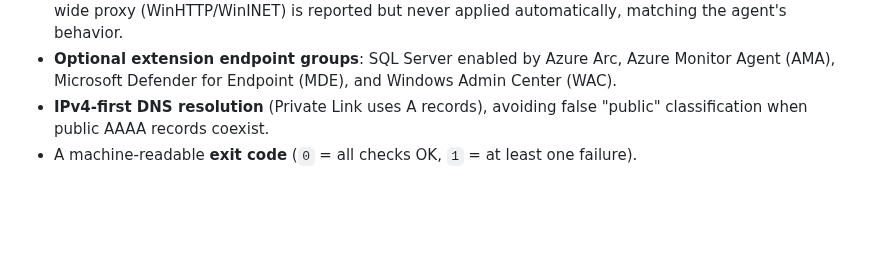
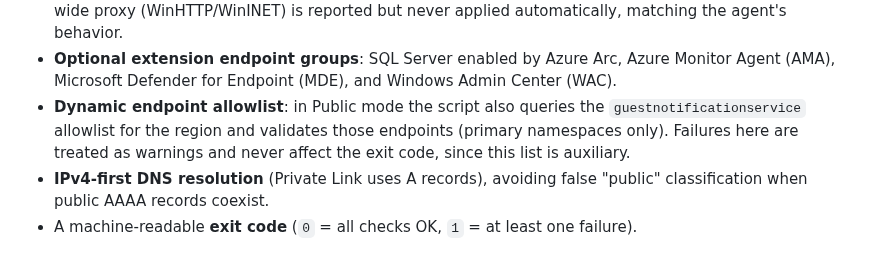
Before and after one commit to Azure/arc_jumpstart_drops, a Markdown page: script_automation/arc_endpoint_check/_index.md, the part around one of its changes. Drawn GitHub-style; blank space fills up the shorter version.

Commit message:
Update _index.md with new endpoint check details
Added details about dynamic endpoint allowlist and exit code.

```diff
--- a/script_automation/arc_endpoint_check/_index.md
+++ b/script_automation/arc_endpoint_check/_index.md
@@ -26,6 +26,10 @@ script is required) and adds:
   reported but never applied automatically, matching the agent's behavior.
 - **Optional extension endpoint groups**: SQL Server enabled by Azure Arc, Azure Monitor
   Agent (AMA), Microsoft Defender for Endpoint (MDE), and Windows Admin Center (WAC).
+- **Dynamic endpoint allowlist**: in Public mode the script also queries the
+  `guestnotificationservice` allowlist for the region and validates those endpoints
+  (primary namespaces only). Failures here are treated as warnings and never affect the
+  exit code, since this list is auxiliary.
 - **IPv4-first DNS resolution** (Private Link uses A records), avoiding false "public"
   classification when public AAAA records coexist.
 - A machine-readable **exit code** (`0` = all checks OK, `1` = at least one failure).
```
Also changed, not shown: other parts of script_automation/arc_endpoint_check/_index.md (+1 -0 lines).
